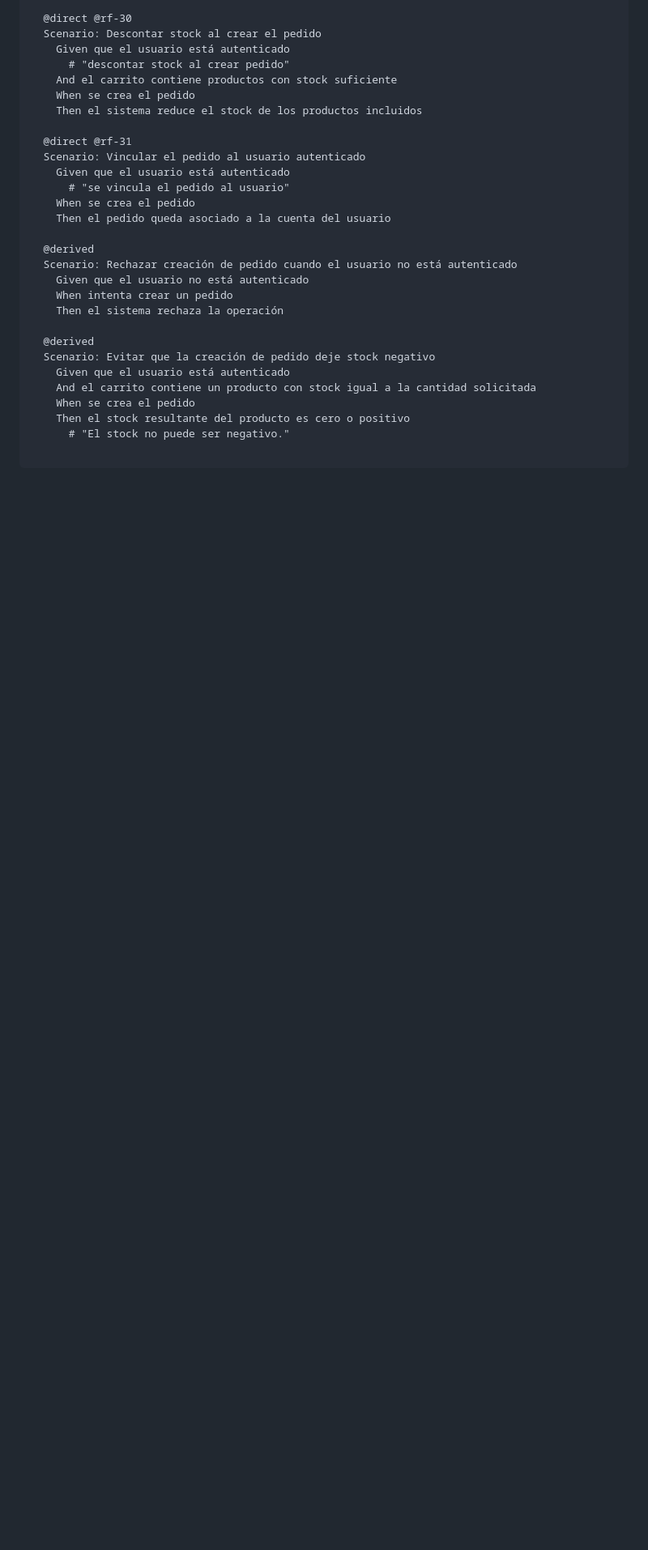
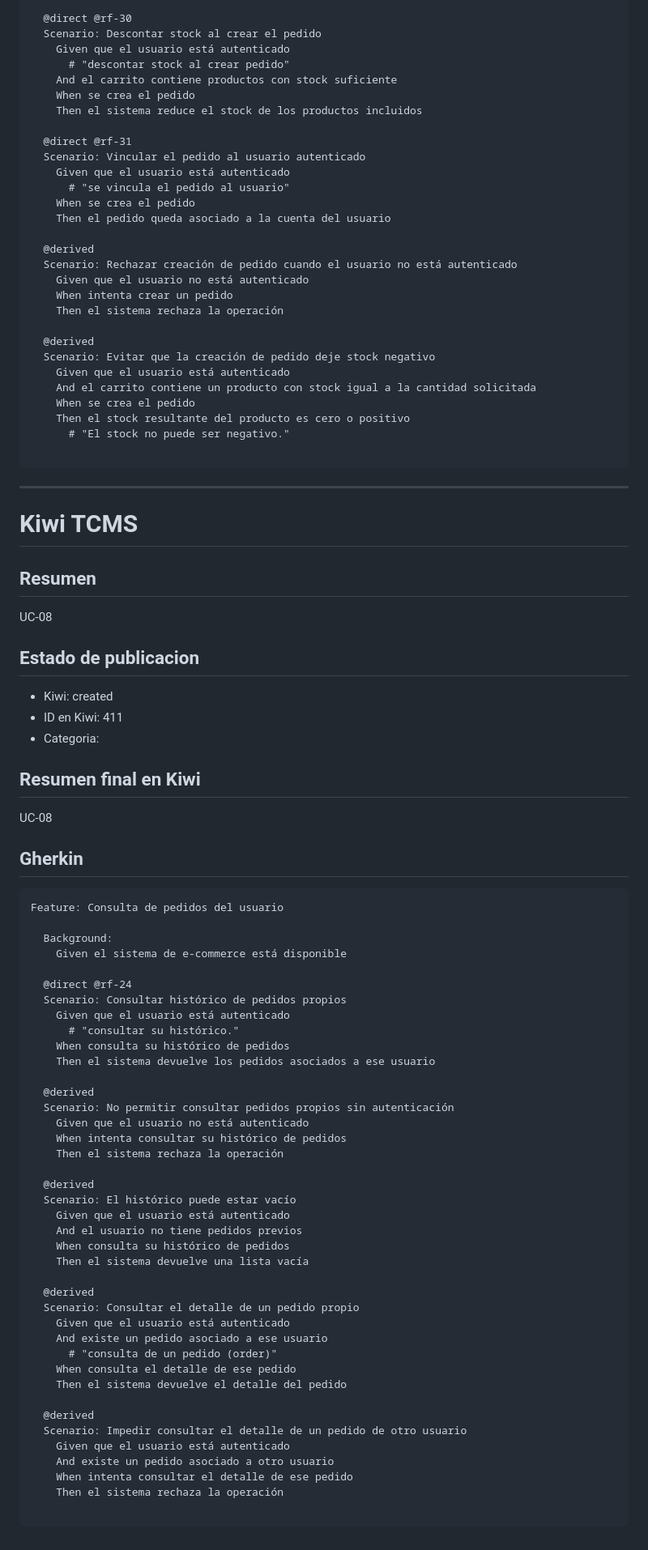
Before and after one commit to DavidGarciaCosta/Practica2-ProgramacionWeb, a Markdown page: KIWITCMS.md, the part around one of its changes. Shown at 81% size. Rendered like a GitHub page; blank space fills up the shorter version.

````diff
--- a/KIWITCMS.md
+++ b/KIWITCMS.md
@@ -584,3 +597,62 @@ Feature: Creación de pedidos (GraphQL)
       # "El stock no puede ser negativo."
 
 ```
+
+---
+
+# Kiwi TCMS
+
+## Resumen
+UC-08
+
+## Estado de publicacion
+- Kiwi: created
+- ID en Kiwi: 411
+- Categoria:
+
+## Resumen final en Kiwi
+UC-08
+
+## Gherkin
+```gherkin
+Feature: Consulta de pedidos del usuario
+
+  Background:
+    Given el sistema de e-commerce está disponible
+
+  @direct @rf-24
+  Scenario: Consultar histórico de pedidos propios
+    Given que el usuario está autenticado
+      # "consultar su histórico."
+    When consulta su histórico de pedidos
+    Then el sistema devuelve los pedidos asociados a ese usuario
+
+  @derived
+  Scenario: No permitir consultar pedidos propios sin autenticación
+    Given que el usuario no está autenticado
+    When intenta consultar su histórico de pedidos
+    Then el sistema rechaza la operación
+
+  @derived
+  Scenario: El histórico puede estar vacío
+    Given que el usuario está autenticado
+    And el usuario no tiene pedidos previos
+    When consulta su histórico de pedidos
+    Then el sistema devuelve una lista vacía
+
+  @derived
+  Scenario: Consultar el detalle de un pedido propio
+    Given que el usuario está autenticado
+    And existe un pedido asociado a ese usuario
+      # "consulta de un pedido (order)"
+    When consulta el detalle de ese pedido
+    Then el sistema devuelve el detalle del pedido
+
+  @derived
+  Scenario: Impedir consultar el detalle de un pedido de otro usuario
+    Given que el usuario está autenticado
+    And existe un pedido asociado a otro usuario
+    When intenta consultar el detalle de ese pedido
+    Then el sistema rechaza la operación
+
+```
````
Also changed, not shown: other parts of KIWITCMS.md (+44 -31 lines).
